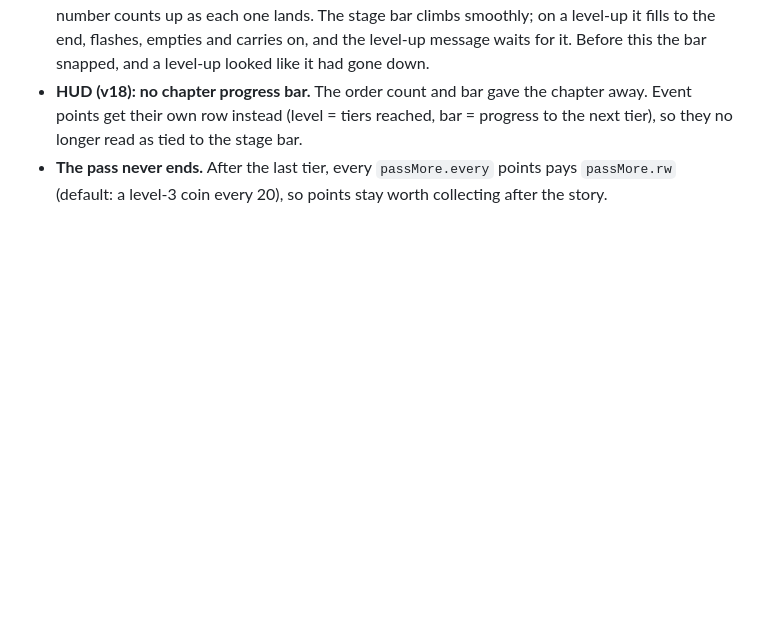
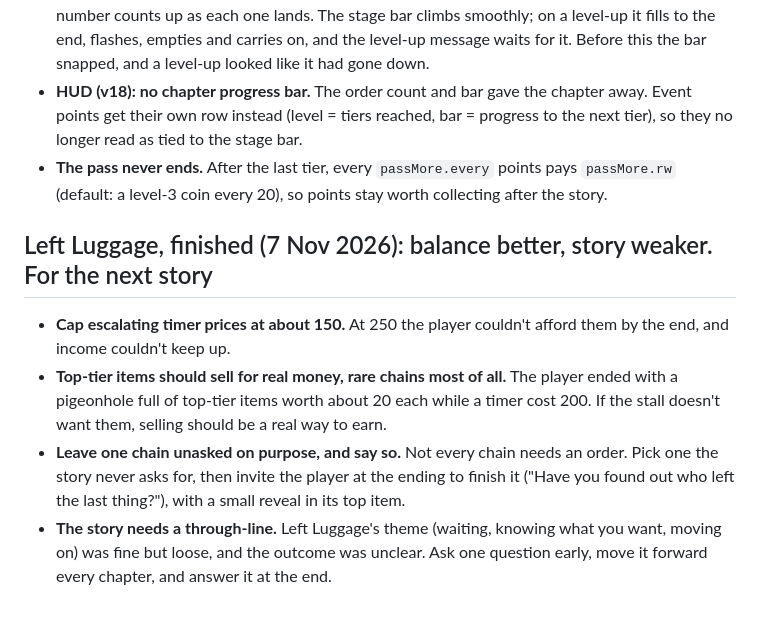
Before and after one commit to zoople/WebApps, a Markdown page: MergeStories/DESIGN.md, the part around the change. GitHub-like rendering; blank space fills up the shorter version.

Commit message:
DESIGN.md: lessons from finishing Left Luggage (#150)
Claude-Session: https://claude.ai/code/session_01LA1mDjXAt96w3SRXqJifqd

Co-authored-by: Claude <noreply@anthropic.com>

```diff
--- a/MergeStories/DESIGN.md
+++ b/MergeStories/DESIGN.md
@@ -116,3 +116,9 @@ These come from playing Larkspur Attic and Pennywhistle Fete to the end. Each le
 - **Juice on rewards (v17).** Claimed coins, points and stars fly from the tile into their meter, and the number counts up as each one lands. The stage bar climbs smoothly; on a level-up it fills to the end, flashes, empties and carries on, and the level-up message waits for it. Before this the bar snapped, and a level-up looked like it had gone down.
 - **HUD (v18): no chapter progress bar.** The order count and bar gave the chapter away. Event points get their own row instead (level = tiers reached, bar = progress to the next tier), so they no longer read as tied to the stage bar.
 - **The pass never ends.** After the last tier, every `passMore.every` points pays `passMore.rw` (default: a level-3 coin every 20), so points stay worth collecting after the story.
+
+## Left Luggage, finished (7 Nov 2026): balance better, story weaker. For the next story
+- **Cap escalating timer prices at about 150.** At 250 the player couldn't afford them by the end, and income couldn't keep up.
+- **Top-tier items should sell for real money, rare chains most of all.** The player ended with a pigeonhole full of top-tier items worth about 20 each while a timer cost 200. If the stall doesn't want them, selling should be a real way to earn.
+- **Leave one chain unasked on purpose, and say so.** Not every chain needs an order. Pick one the story never asks for, then invite the player at the ending to finish it ("Have you found out who left the last thing?"), with a small reveal in its top item.
+- **The story needs a through-line.** Left Luggage's theme (waiting, knowing what you want, moving on) was fine but loose, and the outcome was unclear. Ask one question early, move it forward every chapter, and answer it at the end.
```
